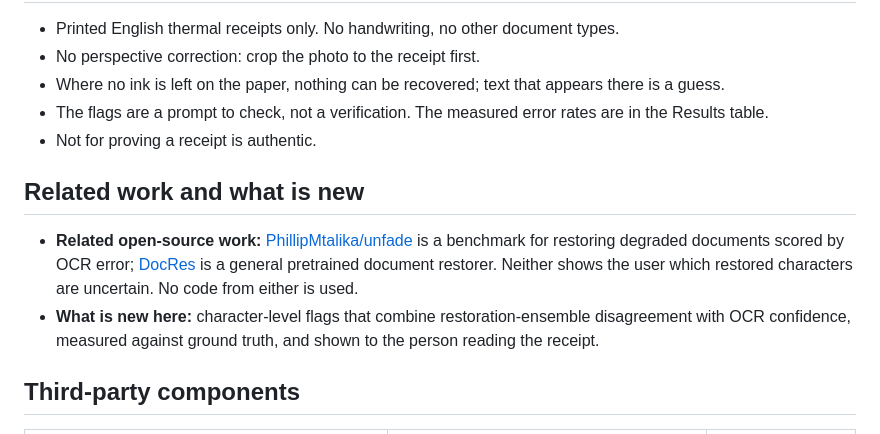
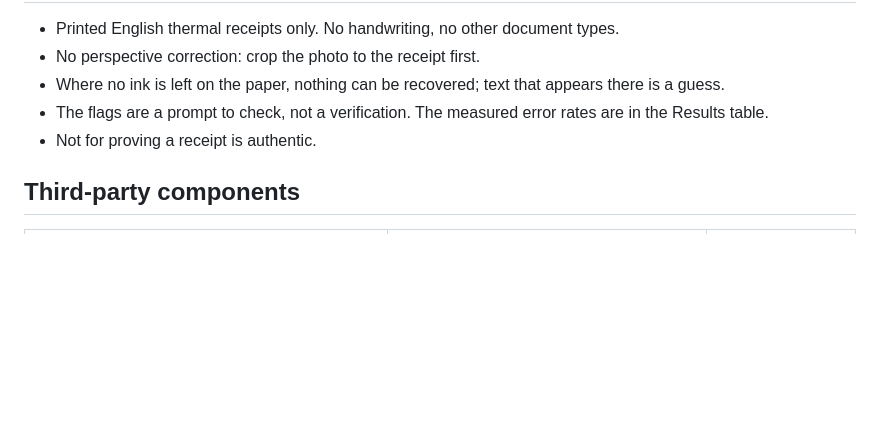
Before and after one commit to Mramaran/receipt-rescuer, a Markdown page: README.md, the part around the change. Drawn GitHub-style; blank space fills up the shorter version.

Commit message:
docs: trim README

```diff
--- a/README.md
+++ b/README.md
@@ -115,11 +115,6 @@ Fast checks that need no GPU, data or OCR engine: `python tests/test_core.py`.
 - The flags are a prompt to check, not a verification. The measured error rates are in the Results table.
 - Not for proving a receipt is authentic.
 
-## Related work and what is new
-
-- **Related open-source work:** [PhillipMtalika/unfade](https://github.com/PhillipMtalika/unfade) is a benchmark for restoring degraded documents scored by OCR error; [DocRes](https://github.com/ZZZHANG-jx/DocRes) is a general pretrained document restorer. Neither shows the user which restored characters are uncertain. No code from either is used.
-- **What is new here:** character-level flags that combine restoration-ensemble disagreement with OCR confidence, measured against ground truth, and shown to the person reading the receipt.
-
 ## Third-party components
 
 | Component | Use | Licence |
```
